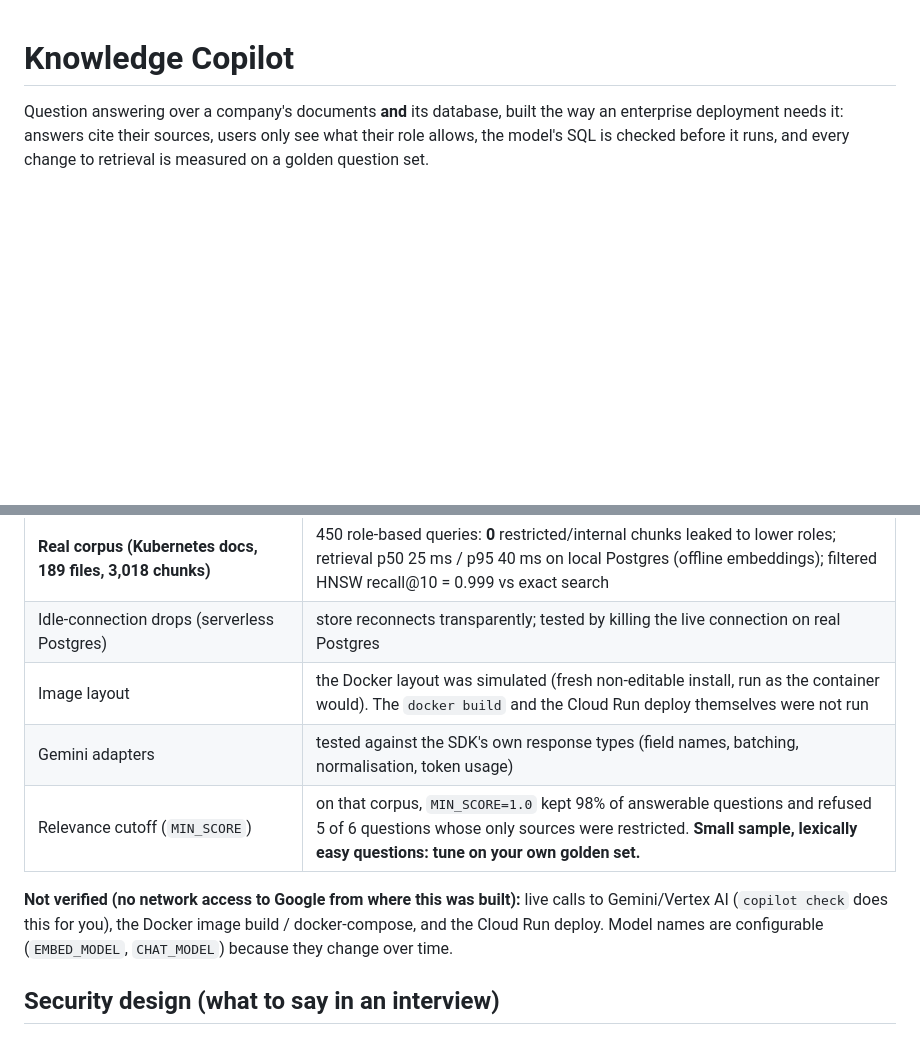
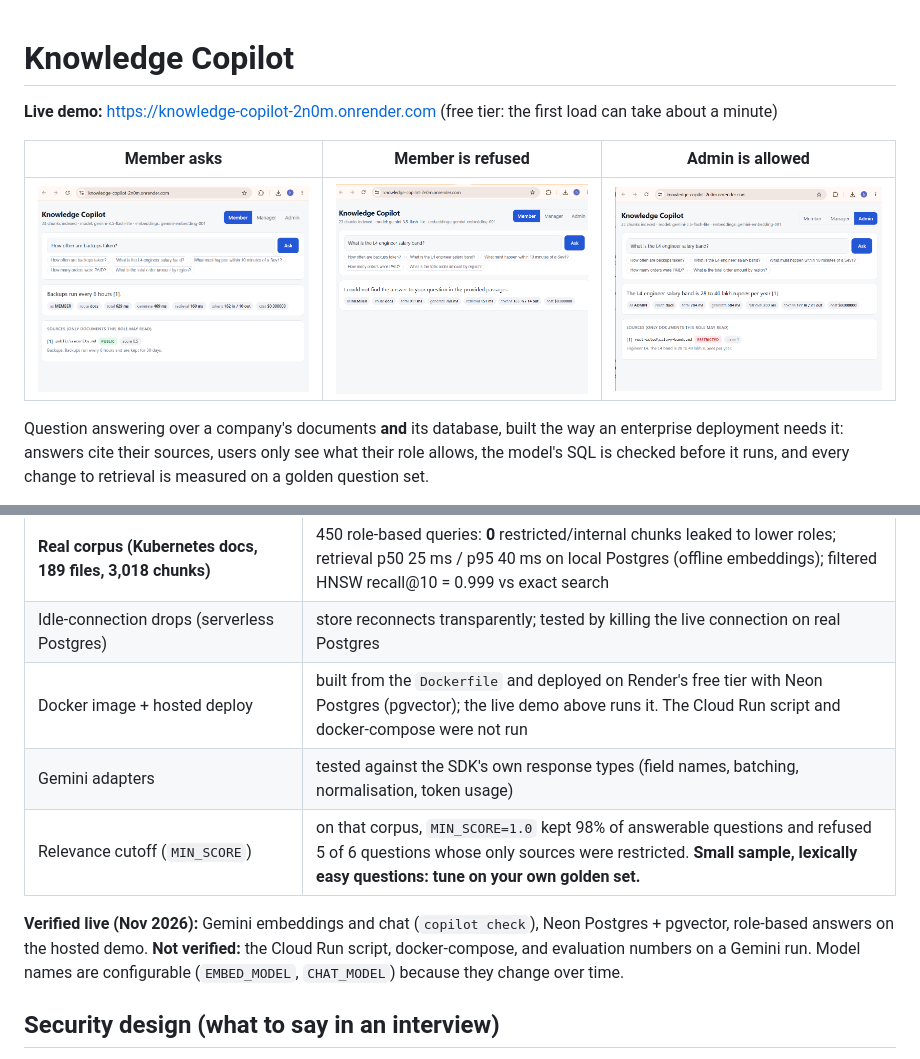
Before and after one commit to Harika056/knowledge-copilot, a Markdown page: README.md, 2 parts joined by grey strips. Drawn GitHub-style; pictures changed too: docs/images/01-member-backups.png (added), docs/images/02-member-refused.png (added), docs/images/03-admin-restricted.png (added); blank space fills up the shorter version.

Commit message:
Add live demo link, screenshots and update verified section

```diff
--- a/README.md
+++ b/README.md
@@ -1,4 +1,10 @@
 # Knowledge Copilot
+
+**Live demo:** https://knowledge-copilot-2n0m.onrender.com (free tier: the first load can take about a minute)
+
+| Member asks | Member is refused | Admin is allowed |
+|---|---|---|
+| ![](docs/images/01-member-backups.png) | ![](docs/images/02-member-refused.png) | ![](docs/images/03-admin-restricted.png) |
 
 Question answering over a company's documents **and** its database, built the way an enterprise deployment needs it:
 answers cite their sources, users only see what their role allows, the model's SQL is checked before it runs, and every
@@ -61,13 +67,12 @@ Capture the images for a post with `python scripts/screenshots.py` (see `docs/PU
 | **PgVectorStore on real PostgreSQL 16 + pgvector 0.6** | 9 integration tests (`TEST_DATABASE_URL=... pytest`), incl. parity with the in-memory store on the golden set. They found a real bug: Postgres full-text search ANDed every word, so natural questions returned nothing (keyword hit@4 = 0.0). Fixed with OR semantics. |
 | **Real corpus (Kubernetes docs, 189 files, 3,018 chunks)** | 450 role-based queries: **0** restricted/internal chunks leaked to lower roles; retrieval p50 25 ms / p95 40 ms on local Postgres (offline embeddings); filtered HNSW recall@10 = 0.999 vs exact search |
 | Idle-connection drops (serverless Postgres) | store reconnects transparently; tested by killing the live connection on real Postgres |
-| Image layout | the Docker layout was simulated (fresh non-editable install, run as the container would). The `docker build` and the Cloud Run deploy themselves were not run |
+| Docker image + hosted deploy | built from the `Dockerfile` and deployed on Render's free tier with Neon Postgres (pgvector); the live demo above runs it. The Cloud Run script and docker-compose were not run |
 | Gemini adapters | tested against the SDK's own response types (field names, batching, normalisation, token usage) |
 | Relevance cutoff (`MIN_SCORE`) | on that corpus, `MIN_SCORE=1.0` kept 98% of answerable questions and refused 5 of 6 questions whose only sources were restricted. **Small sample, lexically easy questions: tune on your own golden set.** |
 
-**Not verified (no network access to Google from where this was built):** live calls to Gemini/Vertex AI
-(`copilot check` does this for you), the Docker image build / docker-compose, and the Cloud Run deploy.
-Model names are configurable (`EMBED_MODEL`, `CHAT_MODEL`) because they change over time.
+**Verified live (Nov 2026):** Gemini embeddings and chat (`copilot check`), Neon Postgres + pgvector, role-based answers on the hosted demo.
+**Not verified:** the Cloud Run script, docker-compose, and evaluation numbers on a Gemini run. Model names are configurable (`EMBED_MODEL`, `CHAT_MODEL`) because they change over time.
 
 ## Security design (what to say in an interview)
 - **Access is enforced inside the retrieval query**, for both vector and keyword search, not by filtering afterwards:
```
Also changed, not shown: docs/images/04-sql.png (added), 1 other file.
